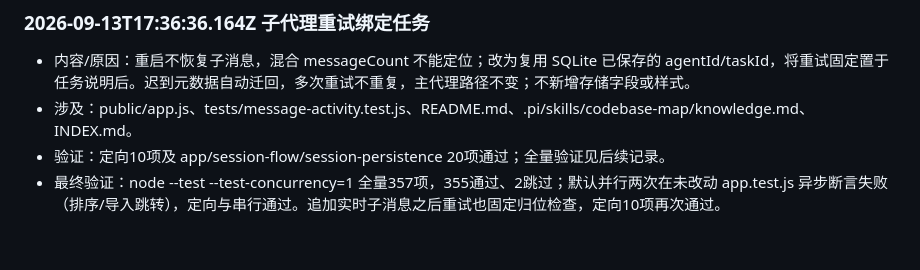
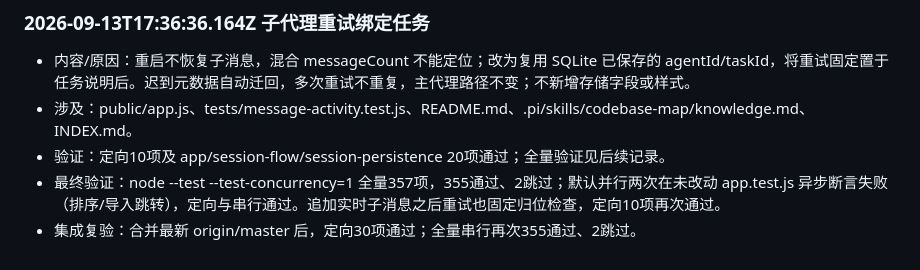
Before and after one commit to cosyeezz/axiom, a Markdown page: devlog.md, the part around the change. GitHub-like rendering.

Commit message:
docs: record merged retry regression verification

```diff
--- a/devlog.md
+++ b/devlog.md
@@ -971,3 +971,4 @@
 - 涉及：public/app.js、tests/message-activity.test.js、README.md、.pi/skills/codebase-map/knowledge.md、INDEX.md。
 - 验证：定向10项及 app/session-flow/session-persistence 20项通过；全量验证见后续记录。
 - 最终验证：node --test --test-concurrency=1 全量357项，355通过、2跳过；默认并行两次在未改动 app.test.js 异步断言失败（排序/导入跳转），定向与串行通过。追加实时子消息之后重试也固定归位检查，定向10项再次通过。
+- 集成复验：合并最新 origin/master 后，定向30项通过；全量串行再次355通过、2跳过。
```
Also changed, not shown: 1 other file.
